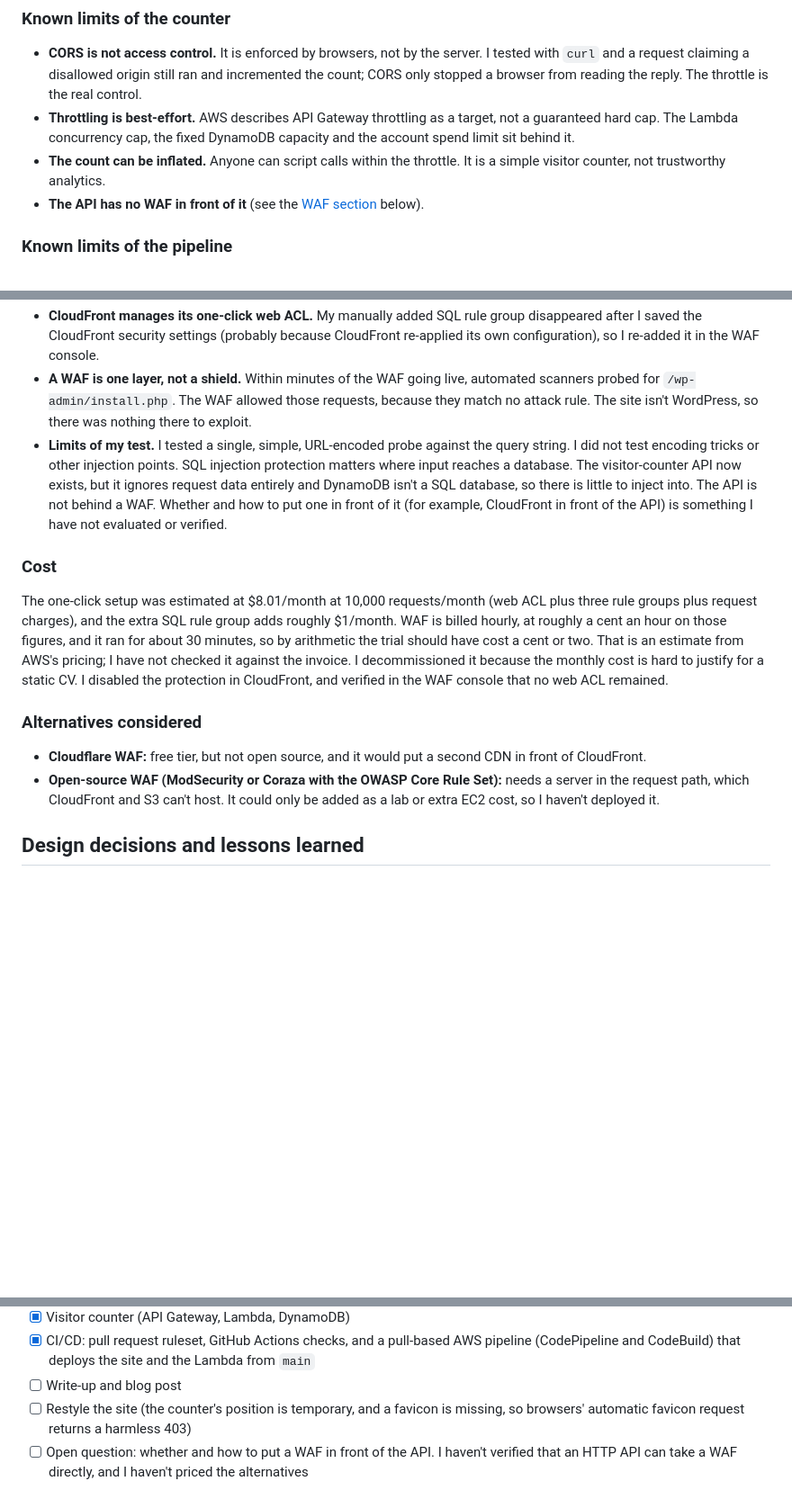
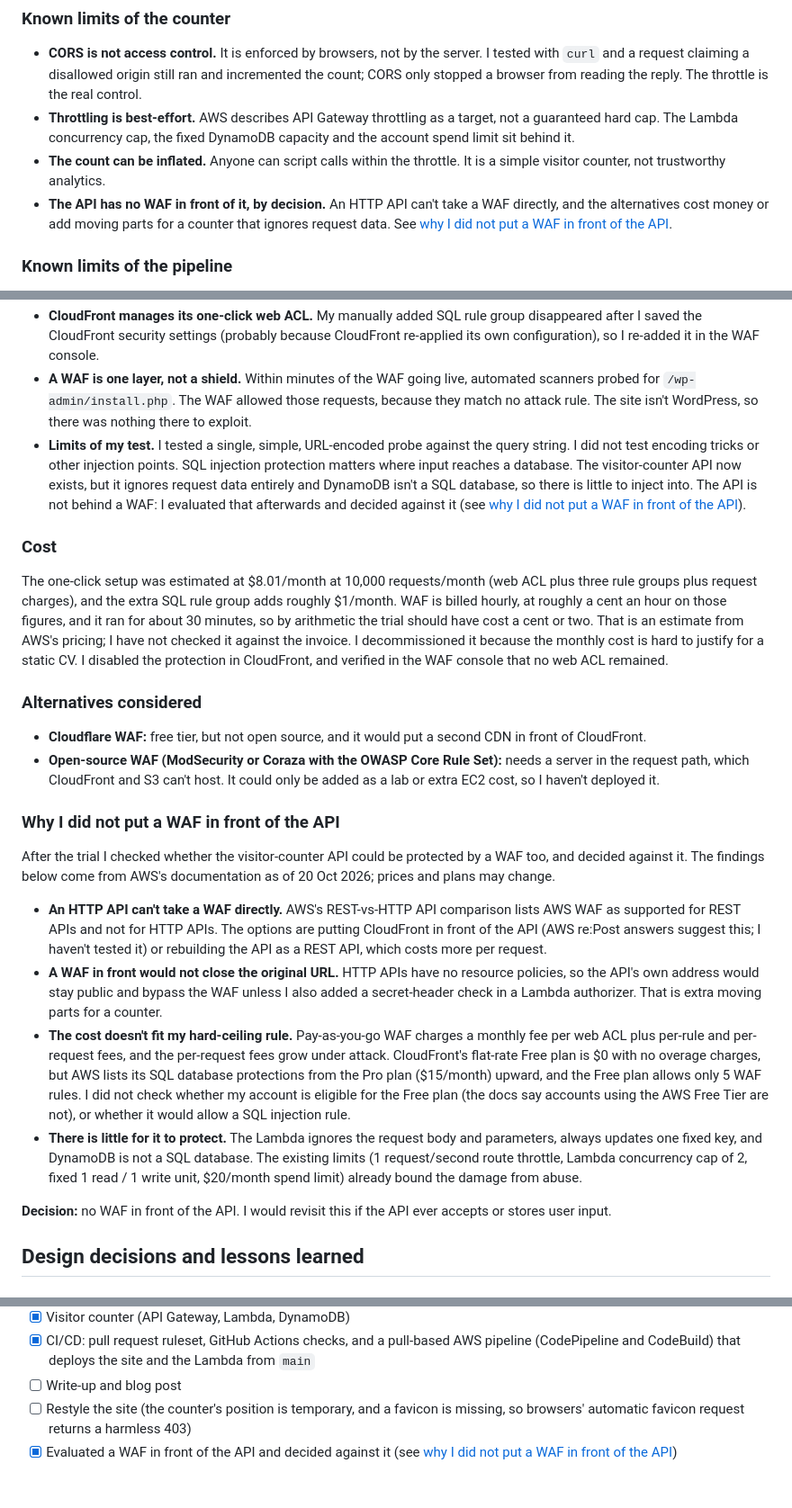
Before and after one commit to oltun/cloud-resume, a Markdown page: README.md, 3 parts joined by grey strips. Shown at 90% size. Drawn GitHub-style; blank space fills up the shorter version.

Commit message:
docs: record why no WAF sits in front of the API

```diff
--- a/README.md
+++ b/README.md
@@ -131,7 +131,7 @@ AWS CodeBuild (smallest compute size, 5-minute timeout, one build at a time)
 - **CORS is not access control.** It is enforced by browsers, not by the server. I tested with `curl` and a request claiming a disallowed origin still ran and incremented the count; CORS only stopped a browser from reading the reply. The throttle is the real control.
 - **Throttling is best-effort.** AWS describes API Gateway throttling as a target, not a guaranteed hard cap. The Lambda concurrency cap, the fixed DynamoDB capacity and the account spend limit sit behind it.
 - **The count can be inflated.** Anyone can script calls within the throttle. It is a simple visitor counter, not trustworthy analytics.
-- **The API has no WAF in front of it** (see the [WAF section](#security-aws-waf-sql-injection-testing) below).
+- **The API has no WAF in front of it, by decision.** An HTTP API can't take a WAF directly, and the alternatives cost money or add moving parts for a counter that ignores request data. See [why I did not put a WAF in front of the API](#why-i-did-not-put-a-waf-in-front-of-the-api).
 ### Known limits of the pipeline
 
 - **Whoever can merge to `main` can deploy to production.** The ruleset stops accidents and enforces a routine, but a repository admin can edit or switch it off, so the real protection against account takeover is two-factor login on GitHub.
@@ -191,7 +191,7 @@ All four rule groups, and the full sampled-requests view:
 - **The 403 alone isn't proof.** A private S3 bucket also returns 403 for missing paths, so I confirmed the block from WAF's sampled requests, which name the exact rule.
 - **CloudFront manages its one-click web ACL.** My manually added SQL rule group disappeared after I saved the CloudFront security settings (probably because CloudFront re-applied its own configuration), so I re-added it in the WAF console.
 - **A WAF is one layer, not a shield.** Within minutes of the WAF going live, automated scanners probed for `/wp-admin/install.php`. The WAF allowed those requests, because they match no attack rule. The site isn't WordPress, so there was nothing there to exploit.
-- **Limits of my test.** I tested a single, simple, URL-encoded probe against the query string. I did not test encoding tricks or other injection points. SQL injection protection matters where input reaches a database. The visitor-counter API now exists, but it ignores request data entirely and DynamoDB isn't a SQL database, so there is little to inject into. The API is not behind a WAF. Whether and how to put one in front of it (for example, CloudFront in front of the API) is something I have not evaluated or verified.
+- **Limits of my test.** I tested a single, simple, URL-encoded probe against the query string. I did not test encoding tricks or other injection points. SQL injection protection matters where input reaches a database. The visitor-counter API now exists, but it ignores request data entirely and DynamoDB isn't a SQL database, so there is little to inject into. The API is not behind a WAF: I evaluated that afterwards and decided against it (see [why I did not put a WAF in front of the API](#why-i-did-not-put-a-waf-in-front-of-the-api)).
 ### Cost
 
 The one-click setup was estimated at $8.01/month at 10,000 requests/month (web ACL plus three rule groups plus request charges), and the extra SQL rule group adds roughly $1/month. WAF is billed hourly, at roughly a cent an hour on those figures, and it ran for about 30 minutes, so by arithmetic the trial should have cost a cent or two. That is an estimate from AWS's pricing; I have not checked it against the invoice. I decommissioned it because the monthly cost is hard to justify for a static CV. I disabled the protection in CloudFront, and verified in the WAF console that no web ACL remained.
@@ -200,6 +200,18 @@ The one-click setup was estimated at $8.01/month at 10,000 requests/month (web A
 
 - **Cloudflare WAF:** free tier, but not open source, and it would put a second CDN in front of CloudFront.
 - **Open-source WAF (ModSecurity or Coraza with the OWASP Core Rule Set):** needs a server in the request path, which CloudFront and S3 can't host. It could only be added as a lab or extra EC2 cost, so I haven't deployed it.
+
+### Why I did not put a WAF in front of the API
+
+After the trial I checked whether the visitor-counter API could be protected by a WAF too, and decided against it. The findings below come from AWS's documentation as of 20 Oct 2026; prices and plans may change.
+
+- **An HTTP API can't take a WAF directly.** AWS's REST-vs-HTTP API comparison lists AWS WAF as supported for REST APIs and not for HTTP APIs. The options are putting CloudFront in front of the API (AWS re:Post answers suggest this; I haven't tested it) or rebuilding the API as a REST API, which costs more per request.
+- **A WAF in front would not close the original URL.** HTTP APIs have no resource policies, so the API's own address would stay public and bypass the WAF unless I also added a secret-header check in a Lambda authorizer. That is extra moving parts for a counter.
+- **The cost doesn't fit my hard-ceiling rule.** Pay-as-you-go WAF charges a monthly fee per web ACL plus per-rule and per-request fees, and the per-request fees grow under attack. CloudFront's flat-rate Free plan is $0 with no overage charges, but AWS lists its SQL database protections from the Pro plan ($15/month) upward, and the Free plan allows only 5 WAF rules. I did not check whether my account is eligible for the Free plan (the docs say accounts using the AWS Free Tier are not), or whether it would allow a SQL injection rule.
+- **There is little for it to protect.** The Lambda ignores the request body and parameters, always updates one fixed key, and DynamoDB is not a SQL database. The existing limits (1 request/second route throttle, Lambda concurrency cap of 2, fixed 1 read / 1 write unit, $20/month spend limit) already bound the damage from abuse.
+
+**Decision:** no WAF in front of the API. I would revisit this if the API ever accepts or stores user input.
+
 ## Design decisions and lessons learned
 
 ### Hosting, domain and API
@@ -259,4 +271,4 @@ The DynamoDB console estimates about $0.63/month for 1 read and 1 write unit bef
 - [x] CI/CD: pull request ruleset, GitHub Actions checks, and a pull-based AWS pipeline (CodePipeline and CodeBuild) that deploys the site and the Lambda from `main`
 - [ ] Write-up and blog post
 - [ ] Restyle the site (the counter's position is temporary, and a favicon is missing, so browsers' automatic favicon request returns a harmless 403)
-- [ ] Open question: whether and how to put a WAF in front of the API. I haven't verified that an HTTP API can take a WAF directly, and I haven't priced the alternatives
+- [x] Evaluated a WAF in front of the API and decided against it (see [why I did not put a WAF in front of the API](#why-i-did-not-put-a-waf-in-front-of-the-api))
```
